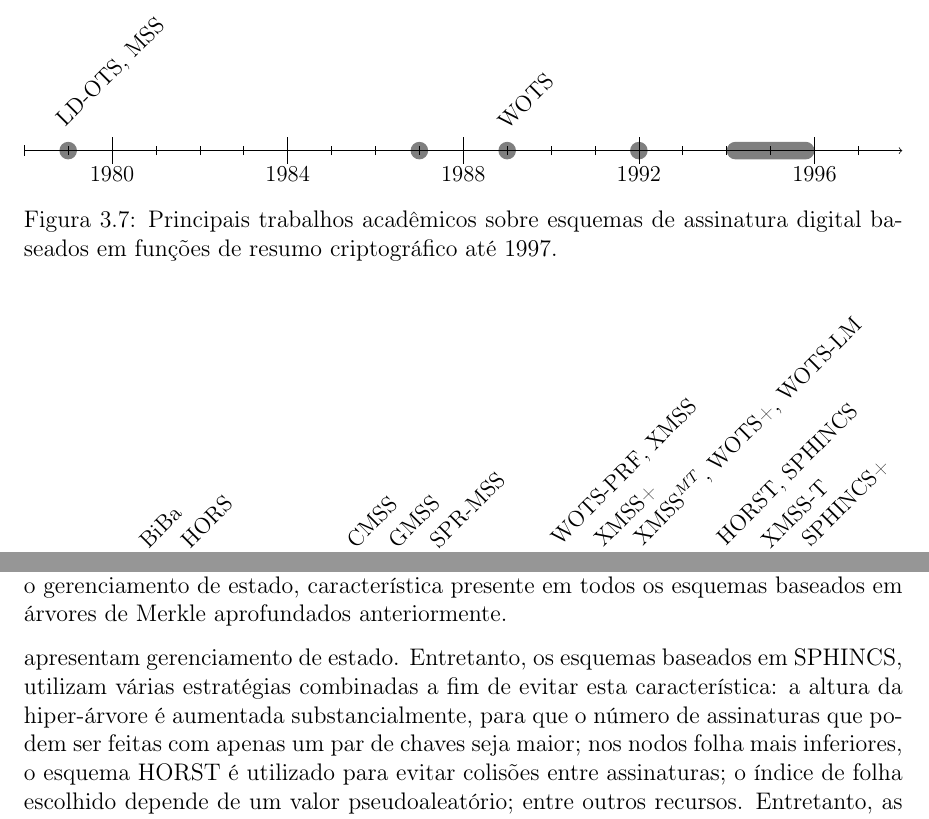
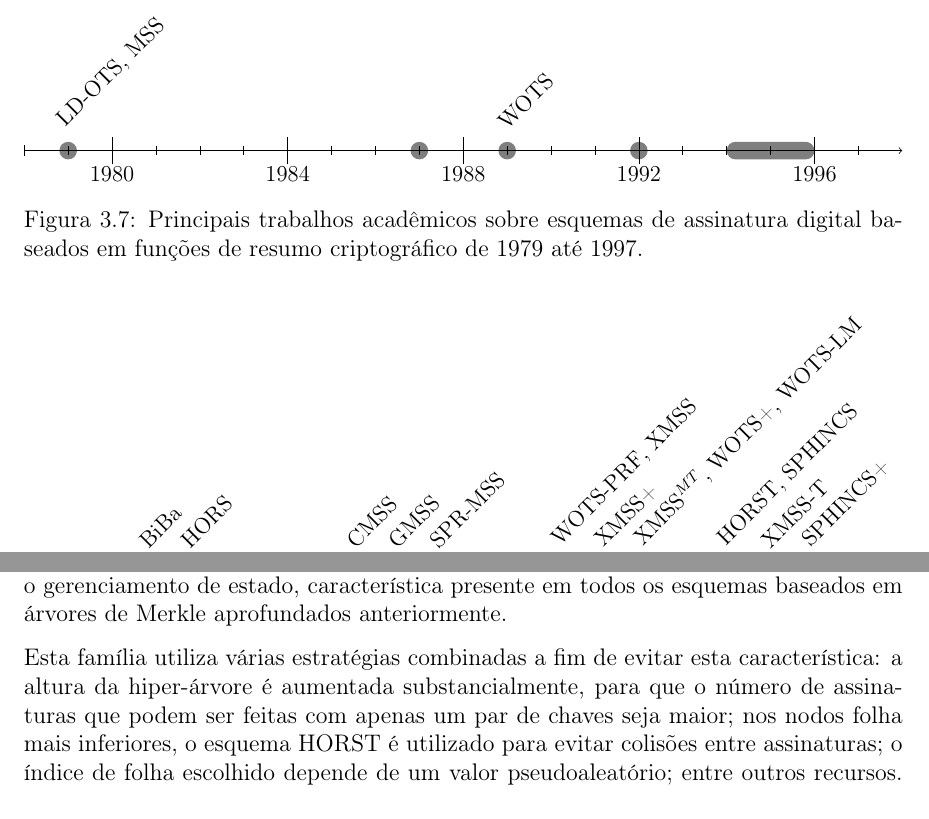
Before and after one commit to zambonin/bsc, a LaTeX document (bsc.tex): two parts of pages 32 and 33 of 39, joined at a grey line, cut so that both start at the same text. Compiled offline with pdfLaTeX.

Commit message:
sharelatex: update bsc.tex from r31753 to r31757

```diff
--- a/bsc.tex
+++ b/bsc.tex
@@ -1589,7 +1589,7 @@ Vários esquemas foram citados ao longo das seções anteriores, provendo uma co
     \event{1992}{}
     \event[1996]{1994}{}
   \end{chronology}
-  \caption{Principais trabalhos acadêmicos sobre esquemas de assinatura digital baseados em funções de resumo criptográfico até 1997.}
+  \caption{Principais trabalhos acadêmicos sobre esquemas de assinatura digital baseados em funções de resumo criptográfico de 1979 até 1997.}
   \label{fig:10}
 \end{figure}
 
@@ -1614,7 +1614,7 @@ Vários esquemas foram citados ao longo das seções anteriores, provendo uma co
 
 Entretanto, as últimas duas décadas de pesquisa culminaram em ideias utilizadas por esquemas considerados como o estado da arte. Os conceitos de esquemas de poucas assinaturas, redução de requisitos de segurança para resistência à segunda pré-imagem, hiper-árvores e resistência a ataques multi-usuário, todos no contexto de assinaturas digitais com funções de resumo criptográfico, podem ser mapeados para este período. As Figuras~\ref{fig:10} e~\ref{fig:11} contemplam todos os esquemas citados nas seções anteriores, à exceção da família SPHINCS~\cite{Bernstein2015,sphincsplus}, que renuncia o gerenciamento de estado, característica presente em todos os esquemas baseados em árvores de Merkle aprofundados anteriormente.
 
-apresentam gerenciamento de estado. Entretanto, os esquemas baseados em SPHINCS, utilizam várias estratégias combinadas a fim de evitar esta característica: a altura da hiper-árvore é aumentada substancialmente, para que o número de assinaturas que podem ser feitas com apenas um par de chaves seja maior; nos nodos folha mais inferiores, o esquema HORST é utilizado para evitar colisões entre assinaturas; o índice de folha escolhido depende de um valor pseudoaleatório; entre outros recursos. Entretanto, as otimizações descritas na próxima seção têm aplicação reduzida a estes esquemas, visto que o cerne do processamento total destes esquemas não encontra-se na utilização de esquemas Winternitz, restritos ao cálculo de assinaturas entre árvores intermediárias.
+Esta família utiliza várias estratégias combinadas a fim de evitar esta característica: a altura da hiper-árvore é aumentada substancialmente, para que o número de assinaturas que podem ser feitas com apenas um par de chaves seja maior; nos nodos folha mais inferiores, o esquema HORST é utilizado para evitar colisões entre assinaturas; o índice de folha escolhido depende de um valor pseudoaleatório; entre outros recursos. Entretanto, as otimizações descritas na próxima seção têm aplicação reduzida a estes esquemas, visto que o cerne do processamento total destes esquemas não encontra-se na utilização de esquemas Winternitz, restritos ao cálculo de assinaturas entre árvores intermediárias.
 
 \chapter{Otimização do esquema Winternitz}
 
```
